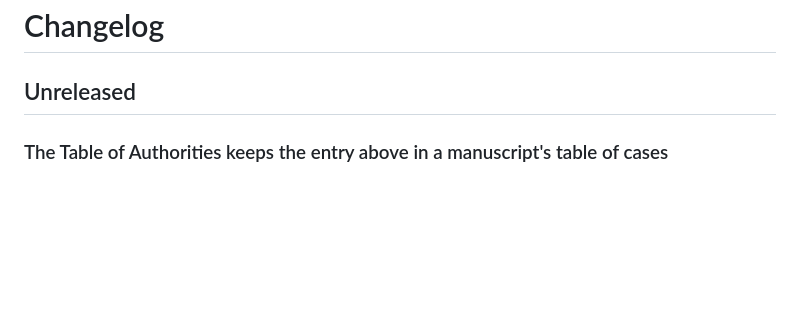
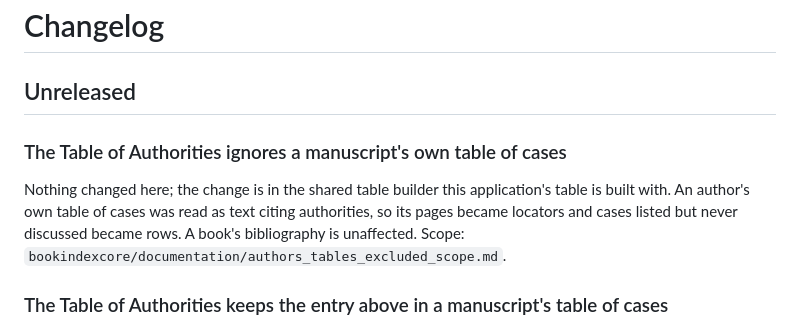
Before and after one commit to DWHowes/LaTeX_Indexing_Editor, a Markdown page: CHANGELOG.md, the part around the change. Rendered like a GitHub page; blank space fills up the shorter version.

Commit message:
Changelog: the table ignores a manuscript's own table of cases
The shared table builder. Core: authors_tables_excluded_scope.md.

Co-Authored-By: Claude Opus 5 <noreply@anthropic.com>

```diff
--- a/CHANGELOG.md
+++ b/CHANGELOG.md
@@ -1,6 +1,14 @@
 # Changelog
 
 ## Unreleased
+
+### The Table of Authorities ignores a manuscript's own table of cases
+
+Nothing changed here; the change is in the shared table builder this
+application's table is built with. An author's own table of cases was read as
+text citing authorities, so its pages became locators and cases listed but
+never discussed became rows. A book's bibliography is unaffected. Scope:
+`bookindexcore/documentation/authors_tables_excluded_scope.md`.
 
 ### The Table of Authorities keeps the entry above in a manuscript's table of cases
 
```
